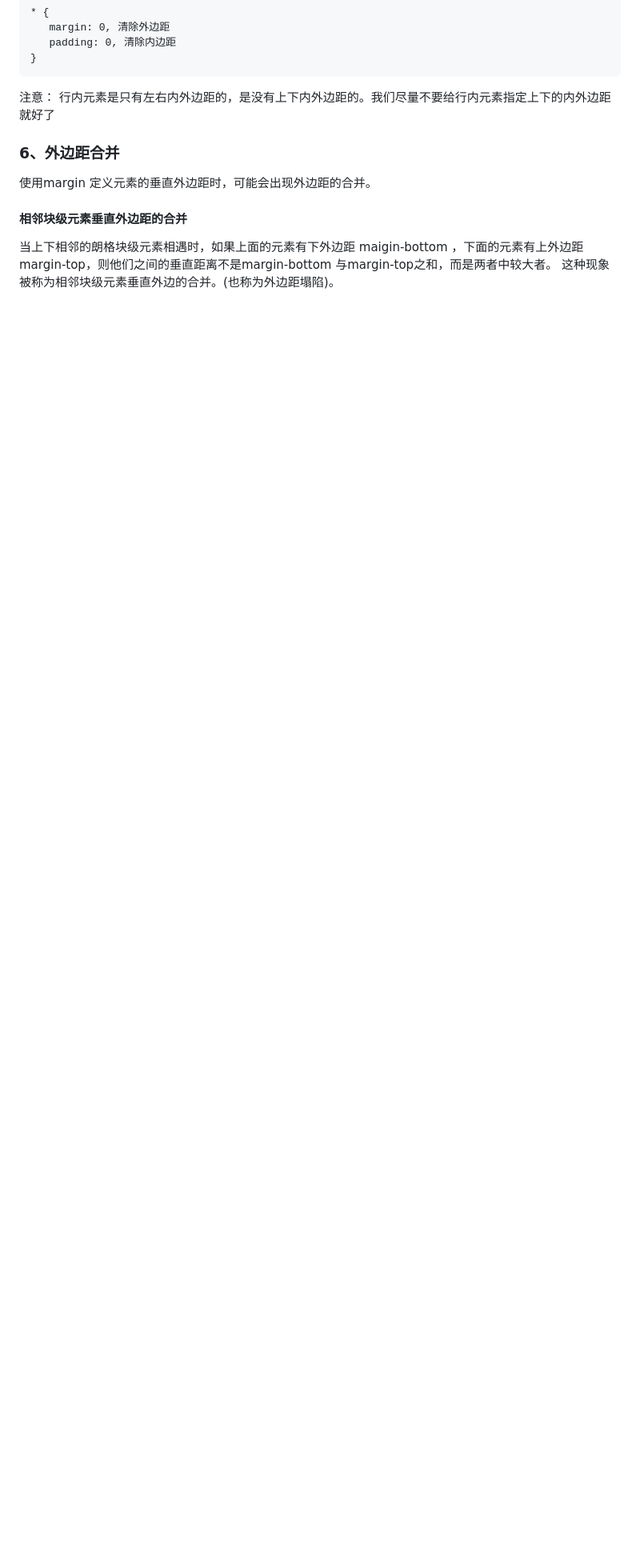
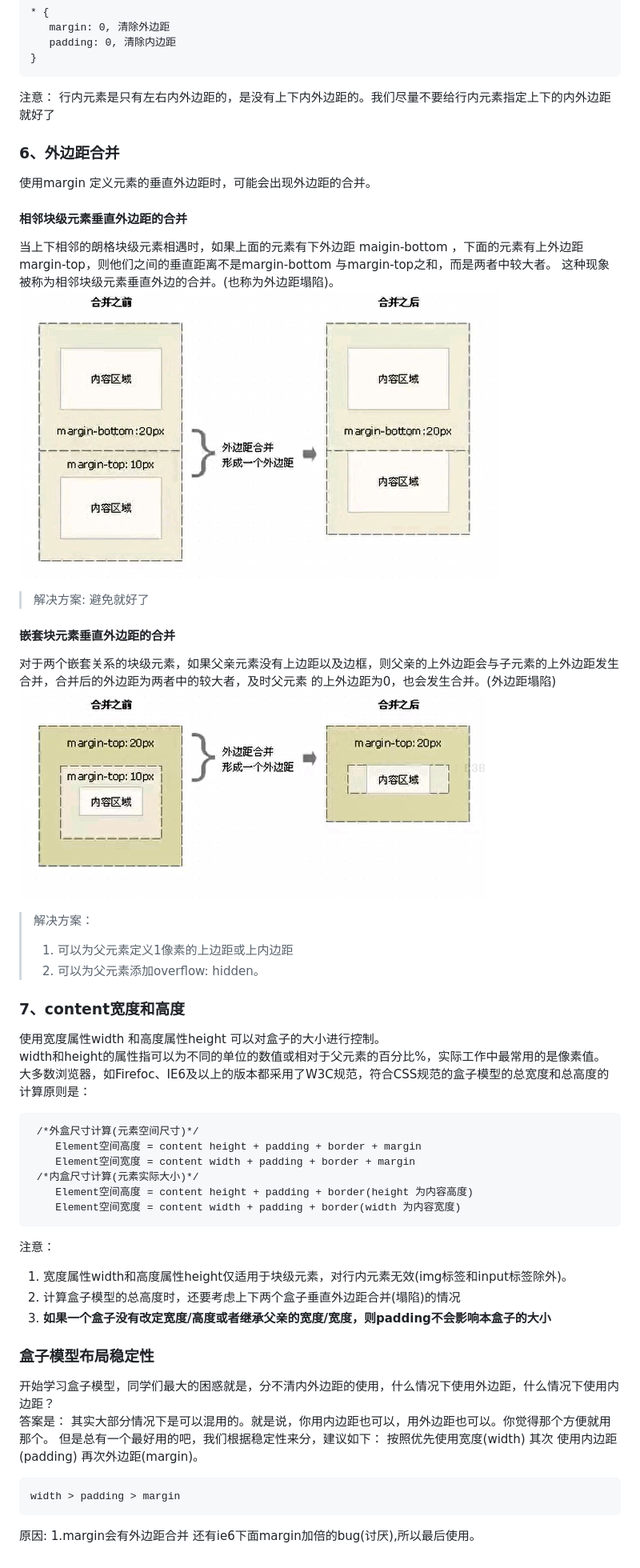
Before and after one commit to moonshinean/css_study, a Markdown page: README.md, the part around the change. Shown at 80% size. Drawn GitHub-style; pictures changed too: image/img_09.png (added), image/img_10.png (added); blank space fills up the shorter version.

````diff
--- a/README.md
+++ b/README.md
@@ -729,3 +729,39 @@ margin：上外边距 右外边距 下外边距 左外边距
 #### 相邻块级元素垂直外边距的合并
 当上下相邻的朗格块级元素相遇时，如果上面的元素有下外边距 maigin-bottom ，下面的元素有上外边距margin-top，则他们之间的垂直距离不是margin-bottom 与margin-top之和，而是两者中较大者。
 这种现象被称为相邻块级元素垂直外边的合并。(也称为外边距塌陷)。
+![attar](image/img_09.png)
+>解决方案: 避免就好了
+#### 嵌套块元素垂直外边距的合并
+对于两个嵌套关系的块级元素，如果父亲元素没有上边距以及边框，则父亲的上外边距会与子元素的上外边距发生合并，合并后的外边距为两者中的较大者，及时父元素
+的上外边距为0，也会发生合并。(外边距塌陷)
+![attar](image/img_10.png)
+> 解决方案：
+>  1. 可以为父元素定义1像素的上边距或上内边距
+>  2. 可以为父元素添加overflow: hidden。
+### 7、content宽度和高度
+使用宽度属性width 和高度属性height 可以对盒子的大小进行控制。
+width和height的属性指可以为不同的单位的数值或相对于父元素的百分比%，实际工作中最常用的是像素值。
+大多数浏览器，如Firefoc、IE6及以上的版本都采用了W3C规范，符合CSS规范的盒子模型的总宽度和总高度的计算原则是：
+```
+ /*外盒尺寸计算(元素空间尺寸)*/
+    Element空间高度 = content height + padding + border + margin
+    Element空间宽度 = content width + padding + border + margin
+ /*内盒尺寸计算(元素实际大小)*/
+    Element空间高度 = content height + padding + border(height 为内容高度)
+    Element空间宽度 = content width + padding + border(width 为内容宽度)
+```
+注意：
+ 1. 宽度属性width和高度属性height仅适用于块级元素，对行内元素无效(img标签和input标签除外)。
+ 2. 计算盒子模型的总高度时，还要考虑上下两个盒子垂直外边距合并(塌陷)的情况
+ 3. **如果一个盒子没有改定宽度/高度或者继承父亲的宽度/宽度，则padding不会影响本盒子的大小**
+
+### 盒子模型布局稳定性
+开始学习盒子模型，同学们最大的困惑就是，分不清内外边距的使用，什么情况下使用外边距，什么情况下使用内边距？
+答案是： 其实大部分情况下是可以混用的。就是说，你用内边距也可以，用外边距也可以。你觉得那个方便就用那个。
+但是总有一个最好用的吧，我们根据稳定性来分，建议如下：
+按照优先使用宽度(width) 其次 使用内边距(padding) 再次外边距(margin)。
+```
+width > padding > margin
+```
+原因:
+  1.margin会有外边距合并 还有ie6下面margin加倍的bug(讨厌),所以最后使用。
````
Also changed, not shown: 6 other files.
